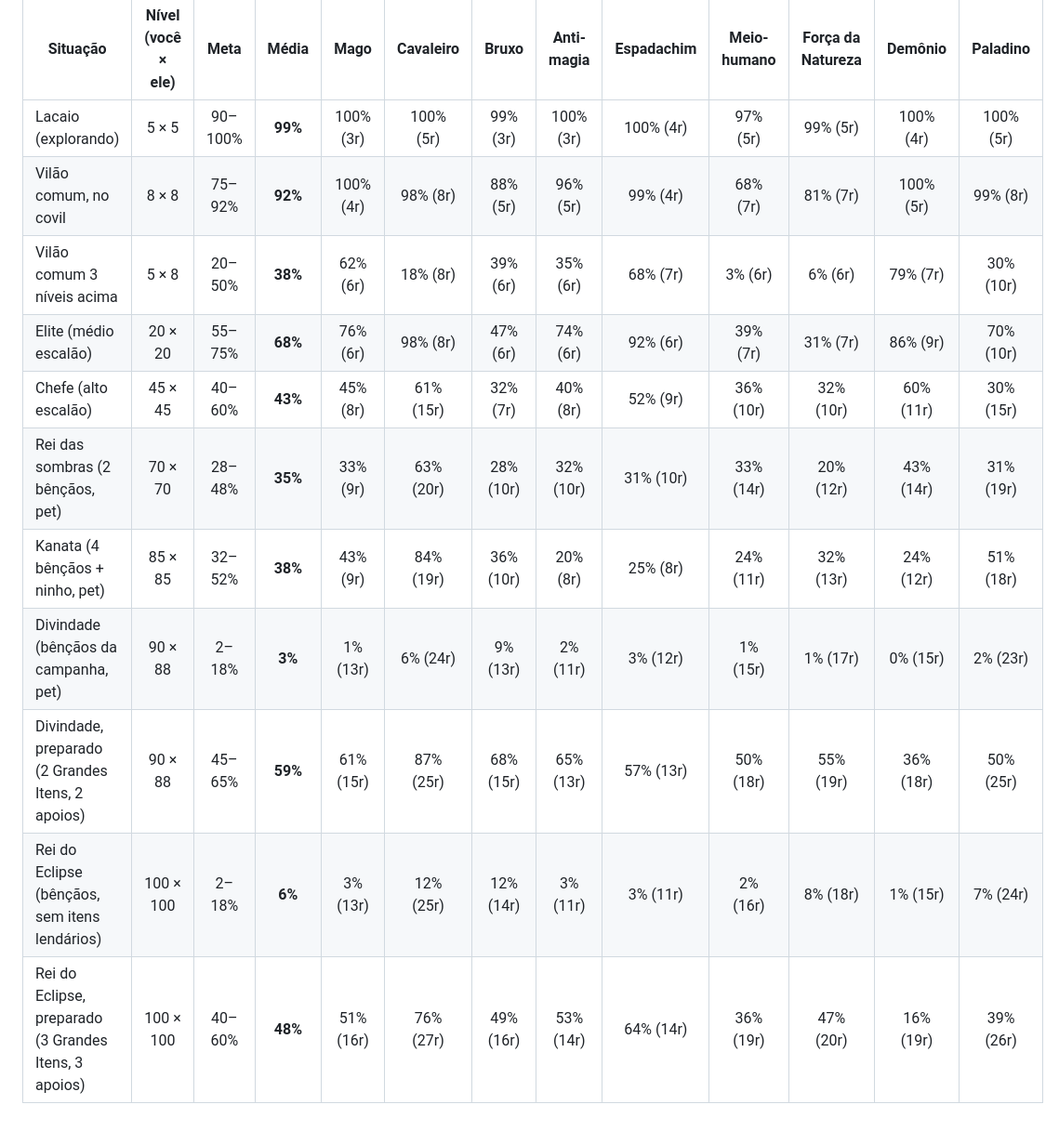
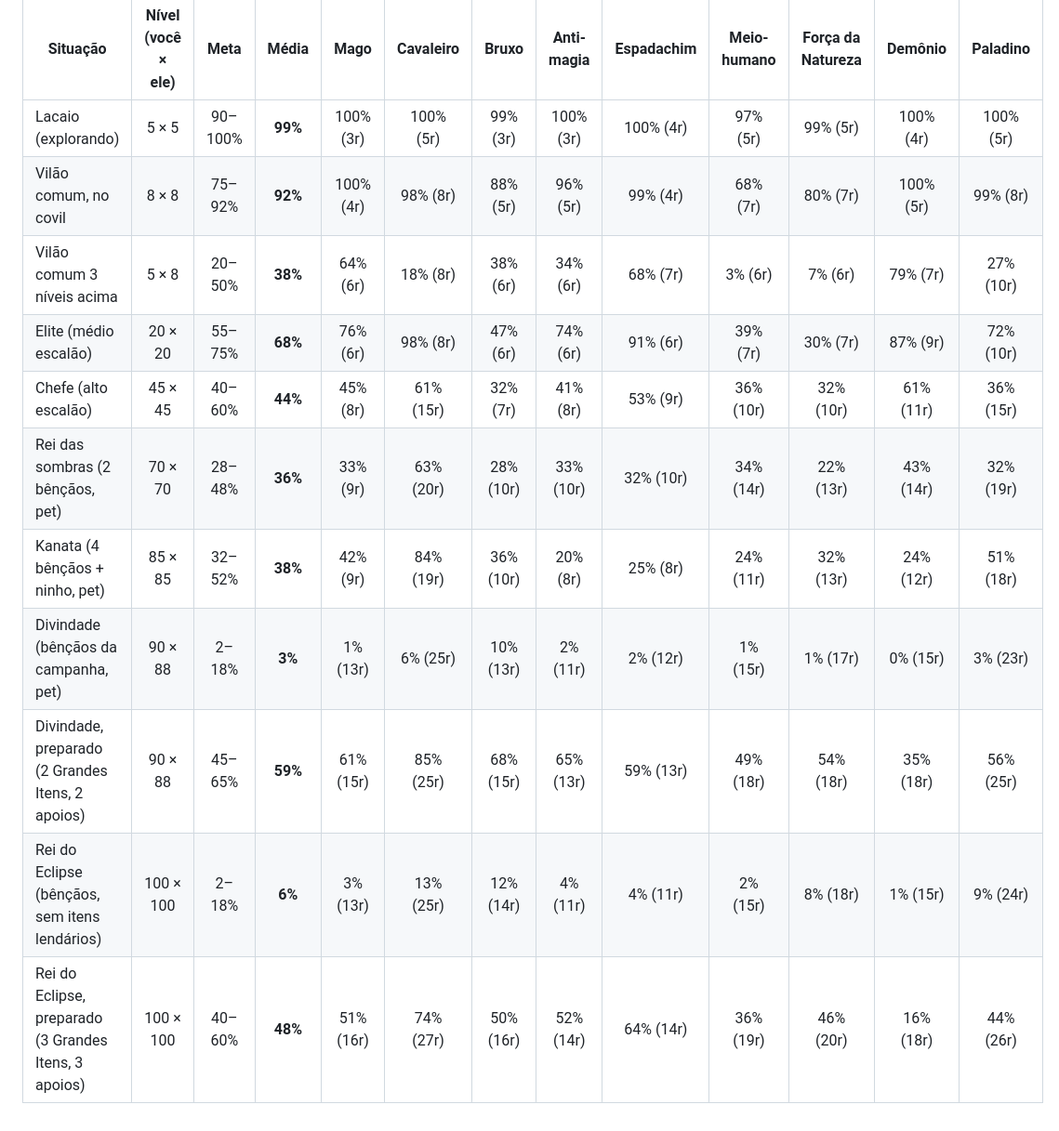
Before and after one commit to JullioDutra/rpg-dark, a Markdown page: docs/35b-tabela-equilibrio.md, the part around the change. Shown at 93% size. Drawn GitHub-style.

Commit message:
Regenera tabelas de equilíbrio e da auditoria com as regras atuais
Co-Authored-By: Claude Fable 5.2 <noreply@anthropic.com>
Claude-Session: https://claude.ai/code/session_0136a44thSob4pNJTx655Yjq

```diff
--- a/docs/35b-tabela-equilibrio.md
+++ b/docs/35b-tabela-equilibrio.md
@@ -6,13 +6,13 @@
 | Situação | Nível (você × ele) | Meta | Média | Mago | Cavaleiro | Bruxo | Anti-magia | Espadachim | Meio-humano | Força da Natureza | Demônio | Paladino |
 |---|:---:|:---:|:---:|:---:|:---:|:---:|:---:|:---:|:---:|:---:|:---:|:---:|
 | Lacaio (explorando) | 5 × 5 | 90–100% | **99%** | 100% (3r) | 100% (5r) | 99% (3r) | 100% (3r) | 100% (4r) | 97% (5r) | 99% (5r) | 100% (4r) | 100% (5r) |
-| Vilão comum, no covil | 8 × 8 | 75–92% | **92%** | 100% (4r) | 98% (8r) | 88% (5r) | 96% (5r) | 99% (4r) | 68% (7r) | 81% (7r) | 100% (5r) | 99% (8r) |
-| Vilão comum 3 níveis acima | 5 × 8 | 20–50% | **38%** | 62% (6r) | 18% (8r) | 39% (6r) | 35% (6r) | 68% (7r) | 3% (6r) | 6% (6r) | 79% (7r) | 30% (10r) |
-| Elite (médio escalão) | 20 × 20 | 55–75% | **68%** | 76% (6r) | 98% (8r) | 47% (6r) | 74% (6r) | 92% (6r) | 39% (7r) | 31% (7r) | 86% (9r) | 70% (10r) |
-| Chefe (alto escalão) | 45 × 45 | 40–60% | **43%** | 45% (8r) | 61% (15r) | 32% (7r) | 40% (8r) | 52% (9r) | 36% (10r) | 32% (10r) | 60% (11r) | 30% (15r) |
-| Rei das sombras (2 bênçãos, pet) | 70 × 70 | 28–48% | **35%** | 33% (9r) | 63% (20r) | 28% (10r) | 32% (10r) | 31% (10r) | 33% (14r) | 20% (12r) | 43% (14r) | 31% (19r) |
-| Kanata (4 bênçãos + ninho, pet) | 85 × 85 | 32–52% | **38%** | 43% (9r) | 84% (19r) | 36% (10r) | 20% (8r) | 25% (8r) | 24% (11r) | 32% (13r) | 24% (12r) | 51% (18r) |
-| Divindade (bênçãos da campanha, pet) | 90 × 88 | 2–18% | **3%** | 1% (13r) | 6% (24r) | 9% (13r) | 2% (11r) | 3% (12r) | 1% (15r) | 1% (17r) | 0% (15r) | 2% (23r) |
-| Divindade, preparado (2 Grandes Itens, 2 apoios) | 90 × 88 | 45–65% | **59%** | 61% (15r) | 87% (25r) | 68% (15r) | 65% (13r) | 57% (13r) | 50% (18r) | 55% (19r) | 36% (18r) | 50% (25r) |
-| Rei do Eclipse (bênçãos, sem itens lendários) | 100 × 100 | 2–18% | **6%** | 3% (13r) | 12% (25r) | 12% (14r) | 3% (11r) | 3% (11r) | 2% (16r) | 8% (18r) | 1% (15r) | 7% (24r) |
-| Rei do Eclipse, preparado (3 Grandes Itens, 3 apoios) | 100 × 100 | 40–60% | **48%** | 51% (16r) | 76% (27r) | 49% (16r) | 53% (14r) | 64% (14r) | 36% (19r) | 47% (20r) | 16% (19r) | 39% (26r) |
+| Vilão comum, no covil | 8 × 8 | 75–92% | **92%** | 100% (4r) | 98% (8r) | 88% (5r) | 96% (5r) | 99% (4r) | 68% (7r) | 80% (7r) | 100% (5r) | 99% (8r) |
+| Vilão comum 3 níveis acima | 5 × 8 | 20–50% | **38%** | 64% (6r) | 18% (8r) | 38% (6r) | 34% (6r) | 68% (7r) | 3% (6r) | 7% (6r) | 79% (7r) | 27% (10r) |
+| Elite (médio escalão) | 20 × 20 | 55–75% | **68%** | 76% (6r) | 98% (8r) | 47% (6r) | 74% (6r) | 91% (6r) | 39% (7r) | 30% (7r) | 87% (9r) | 72% (10r) |
+| Chefe (alto escalão) | 45 × 45 | 40–60% | **44%** | 45% (8r) | 61% (15r) | 32% (7r) | 41% (8r) | 53% (9r) | 36% (10r) | 32% (10r) | 61% (11r) | 36% (15r) |
+| Rei das sombras (2 bênçãos, pet) | 70 × 70 | 28–48% | **36%** | 33% (9r) | 63% (20r) | 28% (10r) | 33% (10r) | 32% (10r) | 34% (14r) | 22% (13r) | 43% (14r) | 32% (19r) |
+| Kanata (4 bênçãos + ninho, pet) | 85 × 85 | 32–52% | **38%** | 42% (9r) | 84% (19r) | 36% (10r) | 20% (8r) | 25% (8r) | 24% (11r) | 32% (13r) | 24% (12r) | 51% (18r) |
+| Divindade (bênçãos da campanha, pet) | 90 × 88 | 2–18% | **3%** | 1% (13r) | 6% (25r) | 10% (13r) | 2% (11r) | 2% (12r) | 1% (15r) | 1% (17r) | 0% (15r) | 3% (23r) |
+| Divindade, preparado (2 Grandes Itens, 2 apoios) | 90 × 88 | 45–65% | **59%** | 61% (15r) | 85% (25r) | 68% (15r) | 65% (13r) | 59% (13r) | 49% (18r) | 54% (18r) | 35% (18r) | 56% (25r) |
+| Rei do Eclipse (bênçãos, sem itens lendários) | 100 × 100 | 2–18% | **6%** | 3% (13r) | 13% (25r) | 12% (14r) | 4% (11r) | 4% (11r) | 2% (15r) | 8% (18r) | 1% (15r) | 9% (24r) |
+| Rei do Eclipse, preparado (3 Grandes Itens, 3 apoios) | 100 × 100 | 40–60% | **48%** | 51% (16r) | 74% (27r) | 50% (16r) | 52% (14r) | 64% (14r) | 36% (19r) | 46% (20r) | 16% (18r) | 44% (26r) |
```
Also changed, not shown: docs/41b-auditoria-numeros.md (+2 -2 lines), docs/img/guia-dado.png, 2 other files.
